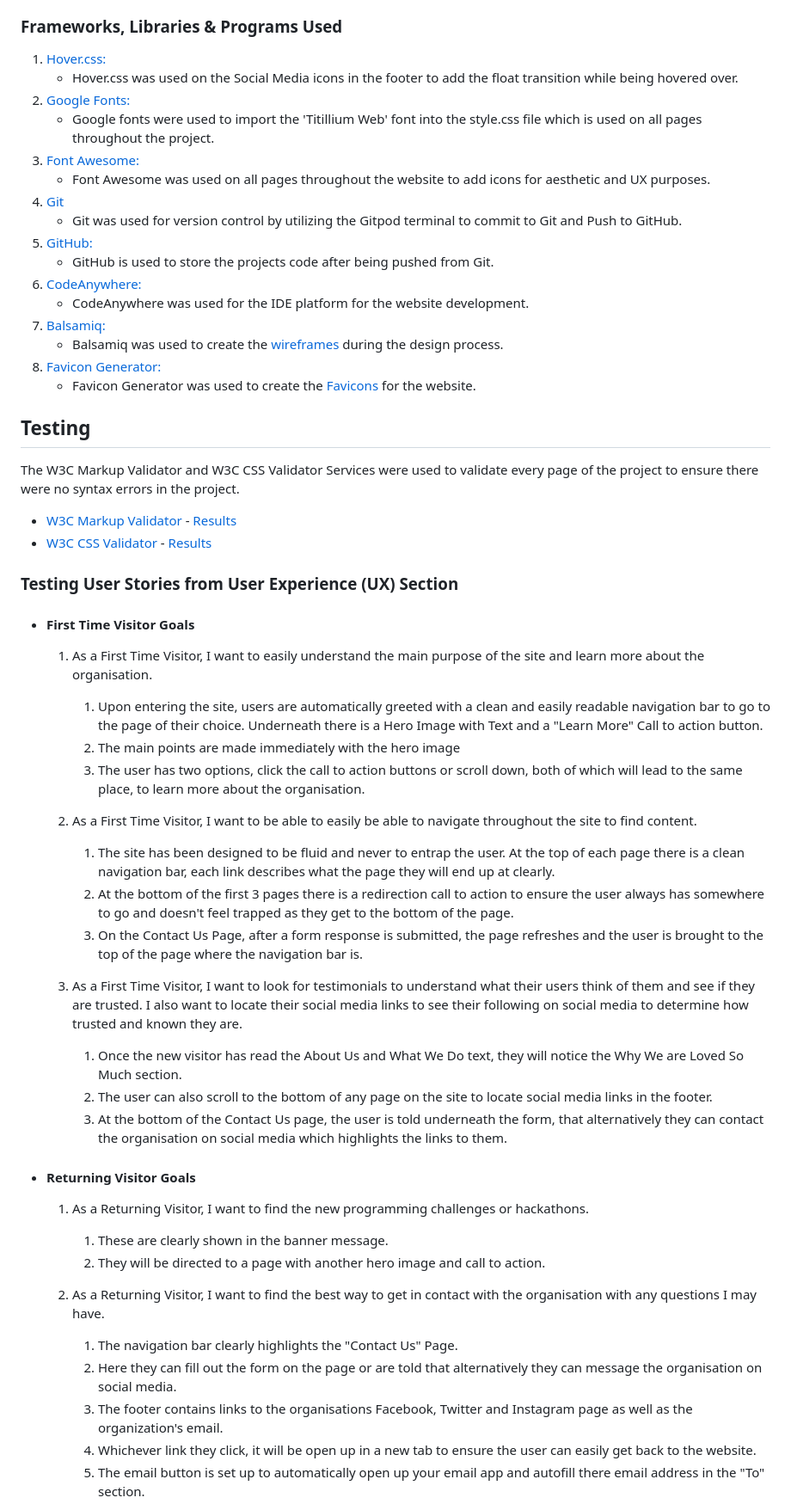
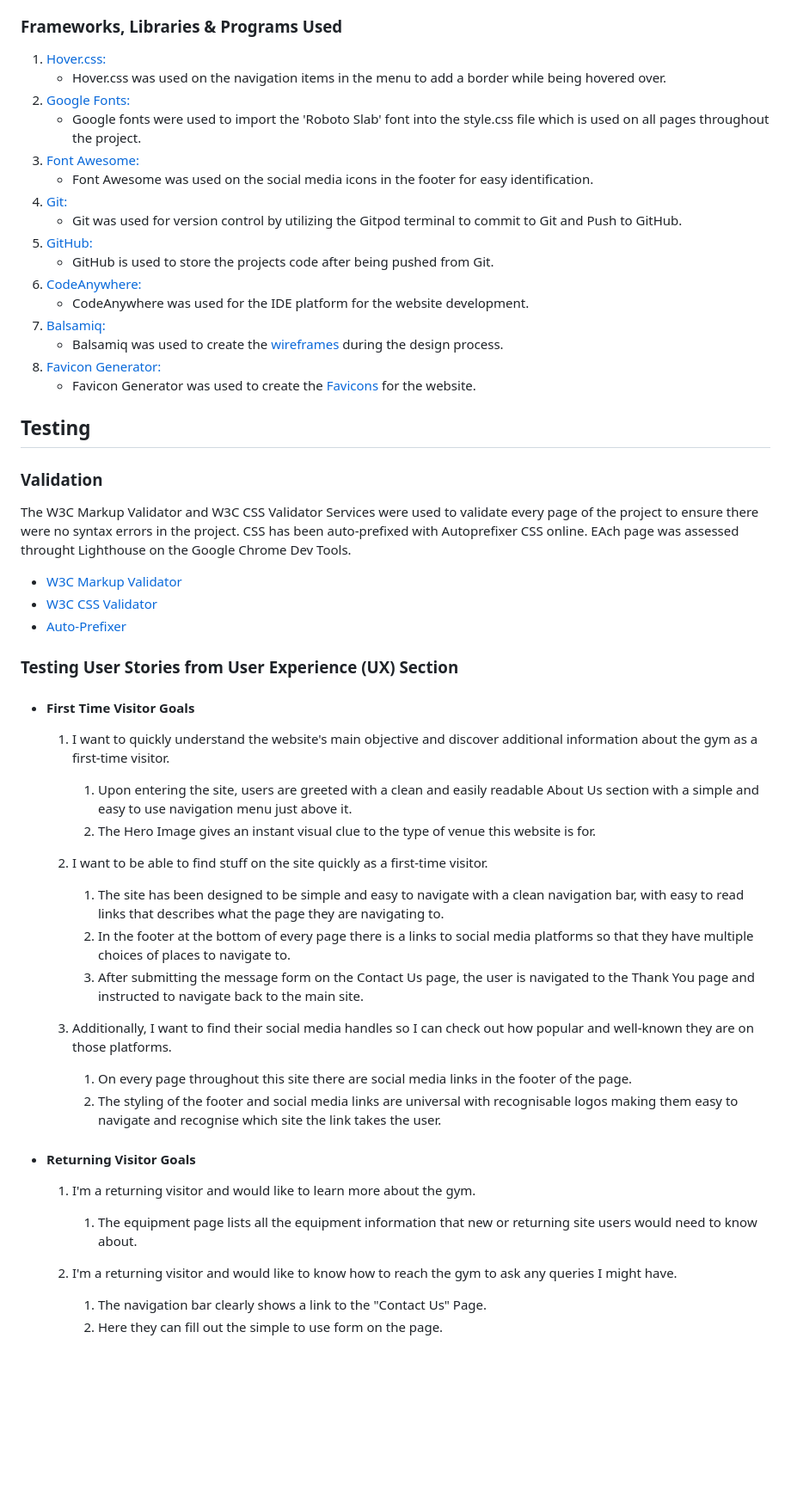
Before and after one commit to SLeighton-dot-com/GYM-Website, a Markdown page: README.md, the part around the change printed below. Shown: that part at 86% size. Rendered like a GitHub page; blank space fills up the shorter version.

```diff
--- a/README.md
+++ b/README.md
@@ -63,12 +63,12 @@ This is the main information website for a gym called Do Something Great. It is
 ### Frameworks, Libraries & Programs Used
 
 1. [Hover.css:](https://ianlunn.github.io/Hover/)
-    - Hover.css was used on the Social Media icons in the footer to add the float transition while being hovered over.
+    - Hover.css was used on the navigation items in the menu to add a border while being hovered over.
 1. [Google Fonts:](https://fonts.google.com/)
-    - Google fonts were used to import the 'Titillium Web' font into the style.css file which is used on all pages throughout the project.
+    - Google fonts were used to import the 'Roboto Slab' font into the style.css file which is used on all pages throughout the project.
 1. [Font Awesome:](https://fontawesome.com/)
-    - Font Awesome was used on all pages throughout the website to add icons for aesthetic and UX purposes.
-1. [Git](https://git-scm.com/)
+    - Font Awesome was used on the social media icons in the footer for easy identification.
+1. [Git:](https://git-scm.com/)
     - Git was used for version control by utilizing the Gitpod terminal to commit to Git and Push to GitHub.
 1. [GitHub:](https://github.com/)
     - GitHub is used to store the projects code after being pushed from Git.
@@ -81,44 +81,41 @@ This is the main information website for a gym called Do Something Great. It is
 
 ## Testing
 
-The W3C Markup Validator and W3C CSS Validator Services were used to validate every page of the project to ensure there were no syntax errors in the project.
+### Validation
 
--   [W3C Markup Validator](https://jigsaw.w3.org/css-validator/#validate_by_input) - [Results](https://github.com/)
--   [W3C CSS Validator](https://jigsaw.w3.org/css-validator/#validate_by_input) - [Results](https://github.com/)
+The W3C Markup Validator and W3C CSS Validator Services were used to validate every page of the project to ensure there were no syntax errors in the project. CSS has been auto-prefixed with Autoprefixer CSS online. EAch page was assessed throught Lighthouse on the Google Chrome Dev Tools.
+
+-   [W3C Markup Validator](https://jigsaw.w3.org/css-validator/#validate_by_input)
+-   [W3C CSS Validator](https://jigsaw.w3.org/css-validator/#validate_by_input)
+-   [Auto-Prefixer](https://autoprefixer.github.io/)
 
 ### Testing User Stories from User Experience (UX) Section
 
 -   #### First Time Visitor Goals
 
-    1. As a First Time Visitor, I want to easily understand the main purpose of the site and learn more about the organisation.
+    1. I want to quickly understand the website's main objective and discover additional information about the gym as a first-time visitor.
 
-        1. Upon entering the site, users are automatically greeted with a clean and easily readable navigation bar to go to the page of their choice. Underneath there is a Hero Image with Text and a "Learn More" Call to action button.
-        2. The main points are made immediately with the hero image
-        3. The user has two options, click the call to action buttons or scroll down, both of which will lead to the same place, to learn more about the organisation.
+        1. Upon entering the site, users are greeted with a clean and easily readable About Us section with a simple and easy to use navigation menu just above it.
+        2. The Hero Image gives an instant visual clue to the type of venue this website is for.
 
-    2. As a First Time Visitor, I want to be able to easily be able to navigate throughout the site to find content.
+    2. I want to be able to find stuff on the site quickly as a first-time visitor.
 
-        1. The site has been designed to be fluid and never to entrap the user. At the top of each page there is a clean navigation bar, each link describes what the page they will end up at clearly.
-        2. At the bottom of the first 3 pages there is a redirection call to action to ensure the user always has somewhere to go and doesn't feel trapped as they get to the bottom of the page.
-        3. On the Contact Us Page, after a form response is submitted, the page refreshes and the user is brought to the top of the page where the navigation bar is.
+        1. The site has been designed to be simple and easy to navigate with a clean navigation bar, with easy to read links that describes what the page they are navigating to.
+        2. In the footer at the bottom of every page there is a links to social media platforms so that they have multiple choices of places to navigate to.
+        3. After submitting the message form on the Contact Us page, the user is navigated to the Thank You page and instructed to navigate back to the main site.
 
-    3. As a First Time Visitor, I want to look for testimonials to understand what their users think of them and see if they are trusted. I also want to locate their social media links to see their following on social media to determine how trusted and known they are.
-        1. Once the new visitor has read the About Us and What We Do text, they will notice the Why We are Loved So Much section.
-        2. The user can also scroll to the bottom of any page on the site to locate social media links in the footer.
-        3. At the bottom of the Contact Us page, the user is told underneath the form, that alternatively they can contact the organisation on social media which highlights the links to them.
+    3. Additionally, I want to find their social media handles so I can check out how popular and well-known they are on those platforms.
+        1. On every page throughout this site there are social media links in the footer of the page.
+        2. The styling of the footer and social media links are universal with recognisable logos making them easy to navigate and recognise which site the link takes the user.
 
 -   #### Returning Visitor Goals
 
-    1. As a Returning Visitor, I want to find the new programming challenges or hackathons.
+    1. I'm a returning visitor and would like to learn more about the gym.
 
-        1. These are clearly shown in the banner message.
-        2. They will be directed to a page with another hero image and call to action.
+        1. The equipment page lists all the equipment information that new or returning site users would need to know about.
 
-    2. As a Returning Visitor, I want to find the best way to get in contact with the organisation with any questions I may have.
+    2. I'm a returning visitor and would like to know how to reach the gym to ask any queries I might have.
 
-        1. The navigation bar clearly highlights the "Contact Us" Page.
-        2. Here they can fill out the form on the page or are told that alternatively they can message the organisation on social media.
-        3. The footer contains links to the organisations Facebook, Twitter and Instagram page as well as the organization's email.
-        4. Whichever link they click, it will be open up in a new tab to ensure the user can easily get back to the website.
-        5. The email button is set up to automatically open up your email app and autofill there email address in the "To" section.
+        1. The navigation bar clearly shows a link to the "Contact Us" Page.
+        2. Here they can fill out the simple to use form on the page.
 
```
Also changed, not shown: other parts of README.md (+57 -60 lines).
